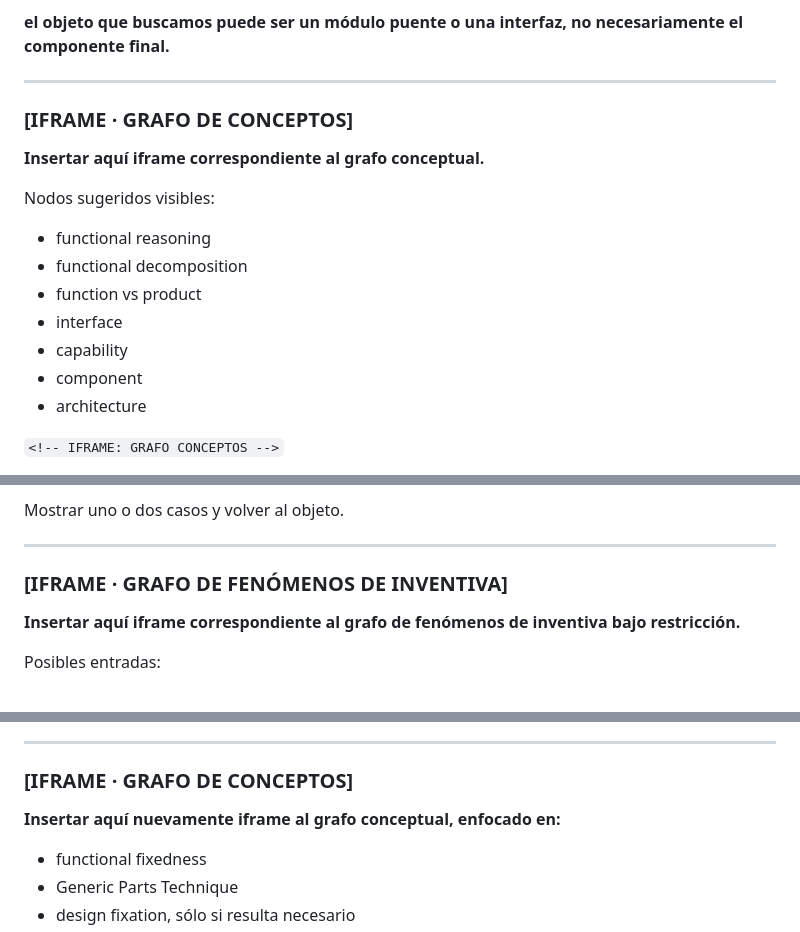
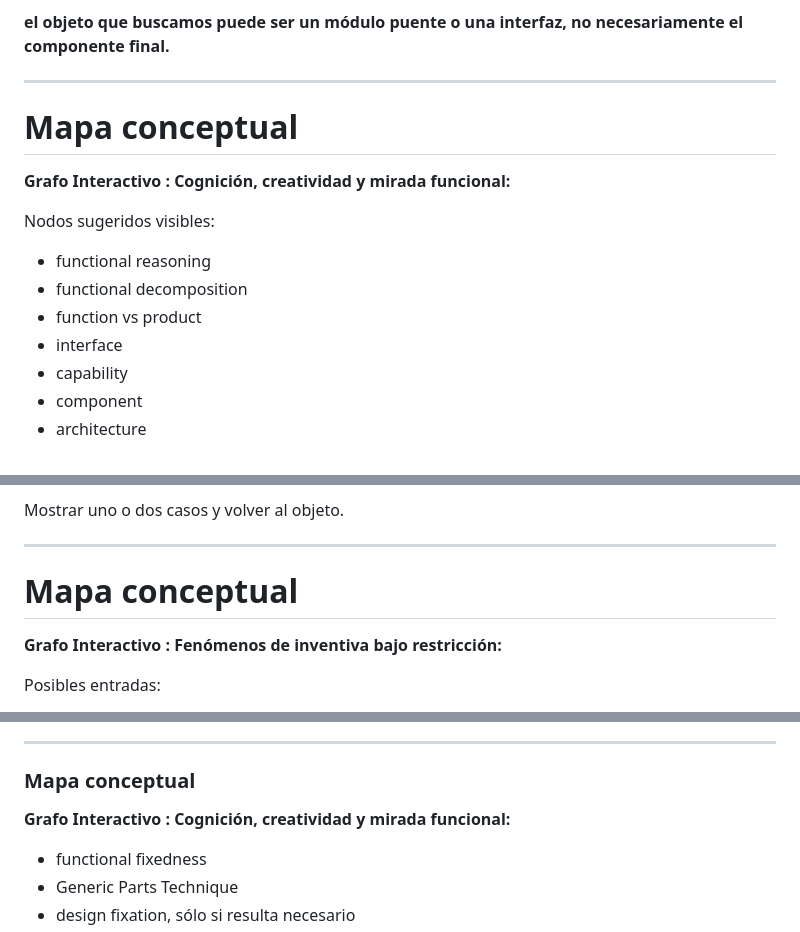
Before and after one commit to SandraAcevedoA/Inventiva-Bajo-Restriccion, a Markdown page: curriculum/syllabus.md, 3 parts joined by grey strips. GitHub-like rendering.

```diff
--- a/curriculum/syllabus.md
+++ b/curriculum/syllabus.md
@@ -243,10 +244,9 @@ Aquí aparece una idea que debe mantenerse durante todo el workshop:
 **el objeto que buscamos puede ser un módulo puente o una interfaz, no necesariamente el componente final.**
 
 ---
+# Mapa conceptual
 
-### [IFRAME · GRAFO DE CONCEPTOS]
-
-**Insertar aquí iframe correspondiente al grafo conceptual.**
+**Grafo Interactivo : Cognición, creatividad y mirada funcional:**
 
 Nodos sugeridos visibles:
 
@@ -258,5 +258,4 @@ Nodos sugeridos visibles:
 - component
 - architecture
 
-`<!-- IFRAME: GRAFO CONCEPTOS -->`
 
@@ -283,9 +285,10 @@ Mostrar uno o dos casos y volver al objeto.
 
 ---
 
-### [IFRAME · GRAFO DE FENÓMENOS DE INVENTIVA]
+# Mapa conceptual
 
-**Insertar aquí iframe correspondiente al grafo de fenómenos de inventiva bajo restricción.**
+**Grafo Interactivo : Fenómenos de inventiva bajo restricción:**
+
 
 Posibles entradas:
 
@@ -399,9 +404,9 @@ La IA puede:
 
 ---
 
-### [IFRAME · GRAFO DE CONCEPTOS]
+### Mapa conceptual
 
-**Insertar aquí nuevamente iframe al grafo conceptual, enfocado en:**
+**Grafo Interactivo : Cognición, creatividad y mirada funcional:**
 
 - functional fixedness
 - Generic Parts Technique
```
Also changed, not shown: other parts of curriculum/syllabus.md (+51 -64 lines).
